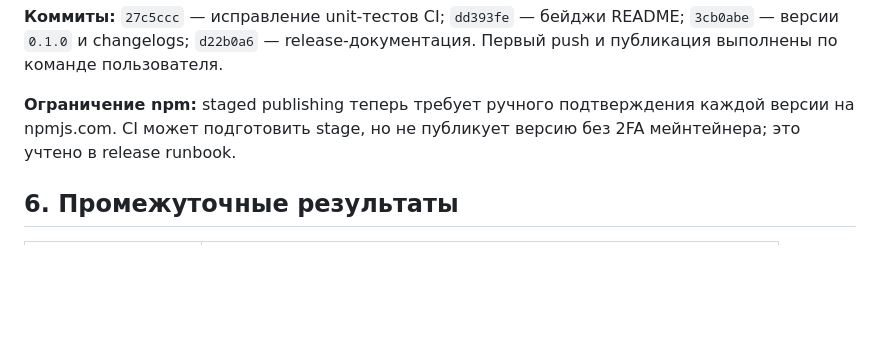
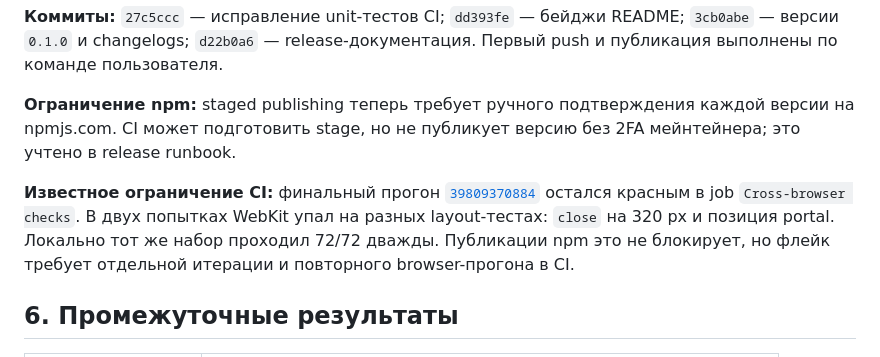
Before and after one commit to nickkupriyanov/inboxline, a Markdown page: roadmap.md, the part around the change. Drawn GitHub-style; blank space fills up the shorter version.

Commit message:
docs: record the CI cross-browser flake after 0.1.0

```diff
--- a/roadmap.md
+++ b/roadmap.md
@@ -1889,6 +1889,13 @@ GitHub release. npm-бейдж показывает `v0.1.0`.
 каждой версии на npmjs.com. CI может подготовить stage, но не публикует
 версию без 2FA мейнтейнера; это учтено в release runbook.
 
+**Известное ограничение CI:** финальный прогон
+[`39809370884`](https://github.com/nickkupriyanov/inboxline/actions/runs/39809370884)
+остался красным в job `Cross-browser checks`. В двух попытках WebKit упал на
+разных layout-тестах: `close` на 320 px и позиция portal. Локально тот же
+набор проходил 72/72 дважды. Публикации npm это не блокирует, но флейк
+требует отдельной итерации и повторного browser-прогона в CI.
+
 ## 6. Промежуточные результаты
 
 | После итерации | Что можно проверять                                         |
```
